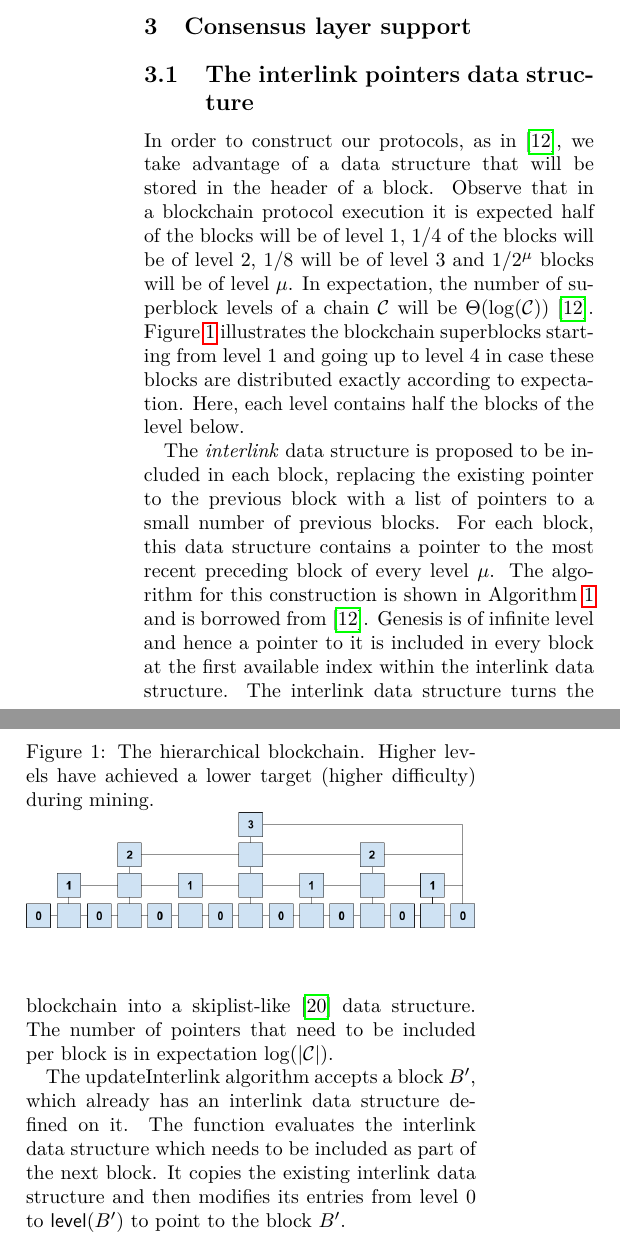
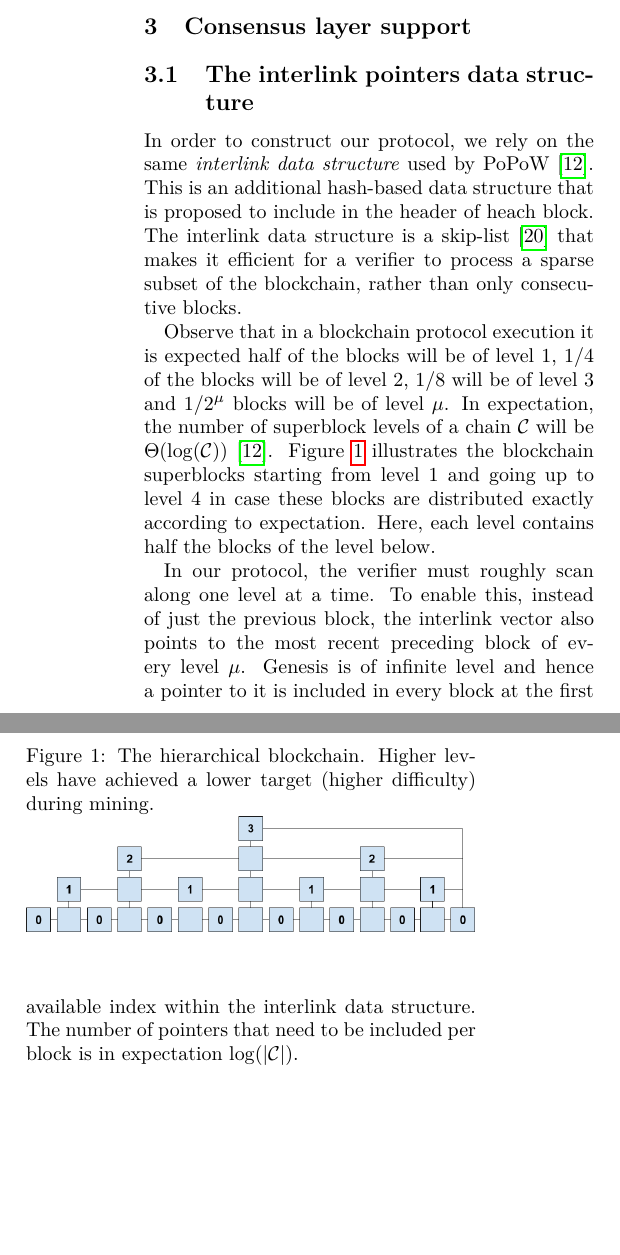
Before and after one commit to dionyziz/popow, a LaTeX document (whitepaper/nipopows.tex, which reads whitepaper/consensus.tex): two parts of the columns of page 5 of 18, joined at a grey line, cut so that both start at the same text, the shorter picture padded with empty space. Compiled offline with pdfLaTeX; a LaTeX package or settings file that is missing is left out.

Commit message:
remove updateinterlink

```diff
--- a/whitepaper/consensus.tex
+++ b/whitepaper/consensus.tex
@@ -4,16 +4,29 @@
 \label{sec.interlink}
 
 \subsection{The interlink pointers data structure}
-In order to construct our protocols, as in \cite{KLS}, we take advantage of a
-data structure that will be stored in the header of a block. Observe that in a
+In order to construct our protocol, we rely on the same \emph{interlink data structure} used by PoPoW~\cite{KLS}. This is an
+additional hash-based data structure that is proposed to include in the header of heach block.
+The interlink data structure is a skip-list~\cite{skiplist} that makes it efficient for a verifier to process a sparse subset of the blockchain, rather than only consecutive blocks.
+
+
+Observe that in a
 blockchain protocol execution it is expected half of the blocks will be of level
 $1$, $1/4$ of the blocks will be of level $2$, $1/8$ will be of level $3$ and
 $1/2^\mu$ blocks will be of level $\mu$. In expectation, the number of
-superblock levels of a chain $\chain$ will be $\Theta(\log(\chain))$ \cite{KLS}.
+superblock levels of a chain $\chain$ will be $\Theta(\log(\chain))$~\cite{KLS}.
 Figure~\ref{fig.hierarchy} illustrates the blockchain superblocks starting from
 level $1$ and going up to level $4$ in case these blocks are distributed exactly
 according to expectation. Here, each level contains half the blocks of the level
 below.
+
+In our protocol, the verifier must roughly scan along one level at a time.
+To enable this,
+instead of just the previous block, the interlink vector also points to
+the most recent preceding block of every level $\mu$.
+Genesis is of infinite level and hence a pointer to it
+is included in every block at the first available index within the interlink
+data structure. The number of pointers that need
+to be included per block is in expectation $\log(|\chain|)$.
 
 \begin{figure}
     \caption{The hierarchical blockchain.
@@ -27,26 +40,26 @@ below.
     \label{fig.hierarchy}
 \end{figure}
 
-The \textit{interlink} data structure is proposed to be included in each block,
-replacing the existing pointer to the previous block with a list of pointers to
-a small number of previous blocks. For each block, this data structure contains
-a pointer to the most recent preceding block of every level $\mu$. The algorithm
-for this construction is shown in Algorithm~\ref{alg.nipopow-interlink} and is
-borrowed from~\cite{KLS}. Genesis is of infinite level and hence a pointer to it
-is included in every block at the first available index within the interlink
-data structure. The interlink data structure turns the blockchain into a
-skiplist-like~\cite{skiplist} data structure.  The number of pointers that need
-to be included per block is in expectation $\log(|\chain|)$.
+%The \textit{interlink} data structure is proposed to be included in each block,
+%replacing the existing pointer to the previous block with a
+%
 
-The updateInterlink algorithm accepts a block $B'$, which already has an
-interlink data structure defined on it. The function evaluates the
-interlink data structure which needs to be included as part of the next block.
-It copies the existing interlink data structure and
-then modifies its entries from level $0$ to $\textsf{level}(B')$ to
-point to the block $B'$.
+%\iftr
+%The algorithm
+%for this construction is shown in Algorithm~\ref{alg.nipopow-interlink} and is
+%borrowed from~\cite{KLS}.
+%The interlink data structure turns the blockchain into a
+%skiplist-like~\cite{skiplist} data structure.
+
+%% The updateInterlink algorithm accepts a block $B'$, which already has an
+%% interlink data structure defined on it. The function evaluates the
+%% interlink data structure which needs to be included as part of the next block.
+%% It copies the existing interlink data structure and
+%% then modifies its entries from level $0$ to $\textsf{level}(B')$ to
+%% point to the block $B'$.
 
 % \import{./}{algorithms/alg.nipopow-helper.tex}
-\import{./}{algorithms/alg.nipopow-interlink.tex}
+%\import{./}{algorithms/alg.nipopow-interlink.tex}
 
 \subsection{Superchain quality}
 In order to argue formally about the security
```
Also changed, not shown: whitepaper/introduction.tex (+8 -5 lines).
